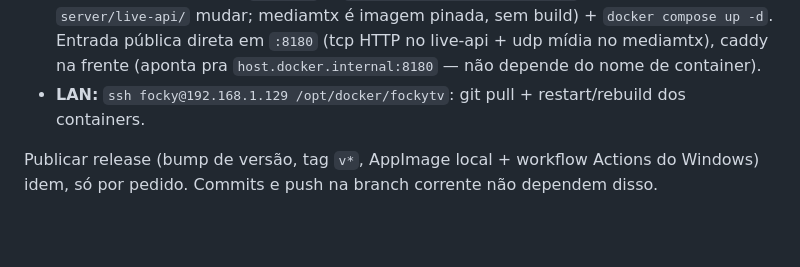
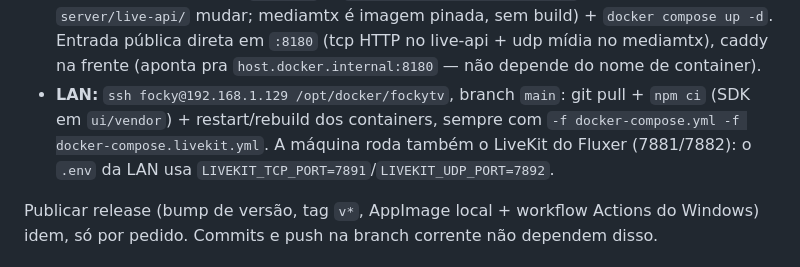
Before and after one commit to FelipeMayerDev/fockytv, a Markdown page: AGENTS.md, the part around the change. Drawn GitHub-style; blank space fills up the shorter version.

Commit message:
AGENTS: deploy da LAN com LiveKit e portas próprias
Co-Authored-By: Claude Opus 5.5 <noreply@anthropic.com>

```diff
--- a/AGENTS.md
+++ b/AGENTS.md
@@ -14,8 +14,11 @@ Dois ambientes de deploy, só quando o usuário pedir explicitamente:
   pública direta em `:8180` (tcp HTTP no live-api + udp mídia no mediamtx),
   caddy na frente (aponta pra `host.docker.internal:8180` — não depende do
   nome de container).
-- **LAN:** `ssh focky@192.168.1.129 /opt/docker/fockytv`: git pull +
-  restart/rebuild dos containers.
+- **LAN:** `ssh focky@192.168.1.129 /opt/docker/fockytv`, branch `main`:
+  git pull + `npm ci` (SDK em `ui/vendor`) + restart/rebuild dos containers,
+  sempre com `-f docker-compose.yml -f docker-compose.livekit.yml`. A máquina
+  roda também o LiveKit do Fluxer (7881/7882): o `.env` da LAN usa
+  `LIVEKIT_TCP_PORT=7891`/`LIVEKIT_UDP_PORT=7892`.
 
 Publicar release (bump de versão, tag `v*`, AppImage local + workflow
 Actions do Windows) idem, só por pedido. Commits e push na branch corrente
```
